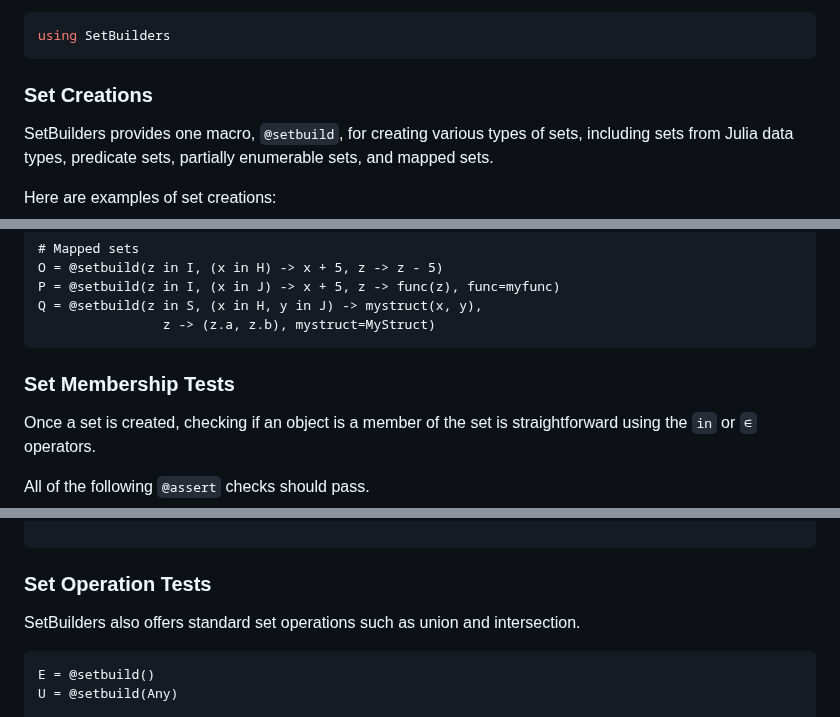
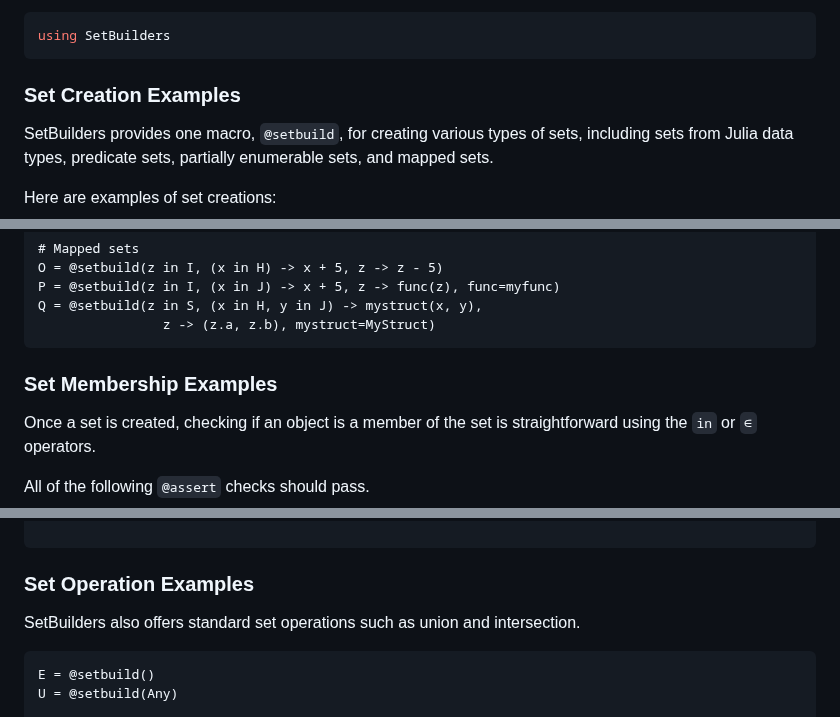
Before and after one commit to grnydawn/SetBuilders.jl, a Markdown page: README.md, 3 parts joined by grey strips. GitHub-like rendering.

````diff
--- a/README.md
+++ b/README.md
@@ -53,7 +53,7 @@ Once installed, the `SetBuilders` package can be loaded with `using SetBuilders`
 using SetBuilders
 ```
 
-### Set Creations
+### Set Creation Examples
 
 SetBuilders provides one macro, `@setbuild`, for creating various types of
 sets, including sets from Julia data types, predicate sets, partially
@@ -109,7 +109,7 @@ Q = @setbuild(z in S, (x in H, y in J) -> mystruct(x, y),
                 z -> (z.a, z.b), mystruct=MyStruct)
 ```
 
-### Set Membership Tests
+### Set Membership Examples
 
 Once a set is created, checking if an object is a member of the set is
 straightforward using the `in` or `∈` operators.
@@ -217,7 +217,7 @@ Q = @setbuild(z in S, (x in H, y in J) -> mystruct(x, y),
 
 ```
 
-### Set Operation Tests
+### Set Operation Examples
 
 SetBuilders also offers standard set operations such as union and intersection.
 
````
